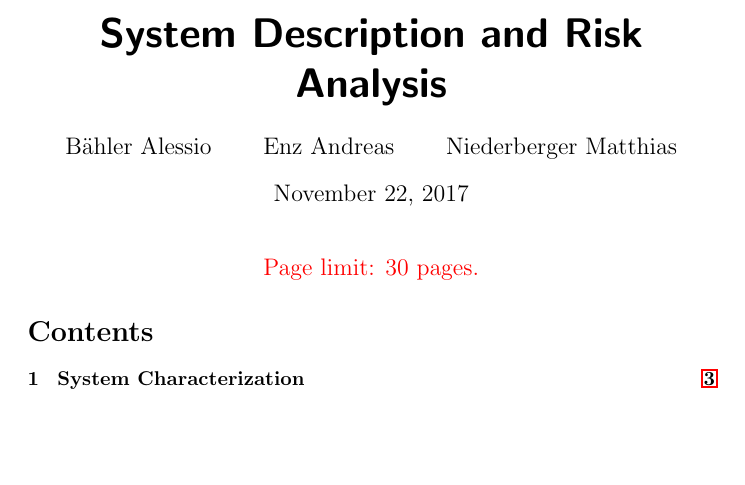
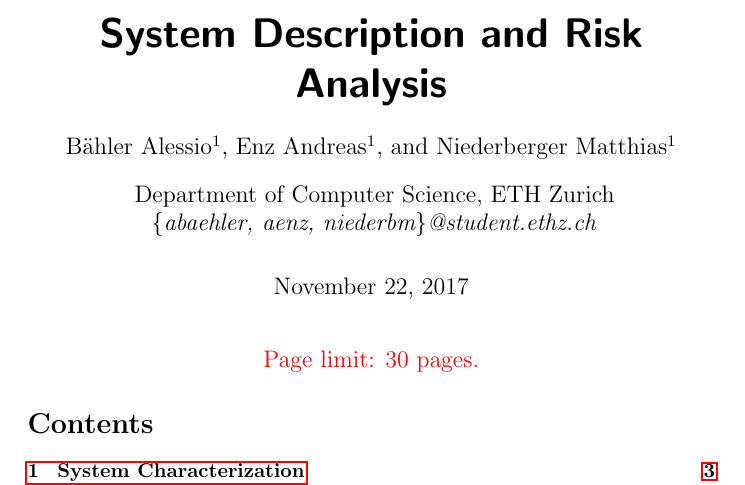
Before and after one commit to a-enz/seclabproject, a LaTeX document (System Description/systemdescription.tex): part of page 1 of 14, cut so that both start at the same text, the shorter picture padded with empty space. Compiled offline with pdfLaTeX.

Commit message:
pro first page

```diff
--- a/System Description/systemdescription.tex
+++ b/System Description/systemdescription.tex
@@ -11,6 +11,7 @@
 \usepackage{framed}
 \usepackage{array}
 \usepackage{hyperref}
+\usepackage{authblk}
 
 \usepackage{xifthen}
 \newboolean{showbackdoors}
@@ -22,8 +23,6 @@
 
 \newcolumntype{L}{lp{0.3\textwidth}p{0.3\textwidth}p{15pt}p{15pt}p{15pt}}
 
-\title{\huge\sffamily\bfseries System Description and Risk Analysis}
-\author{B\"ahler Alessio \and Enz Andreas \and Niederberger Matthias}
 \date{\today}
 
 \hypersetup{linktocpage}
@@ -31,5 +32,13 @@
 
 \begin{document}
+
+\title{\huge\sffamily\bfseries System Description and Risk Analysis}
+%\author{B\"ahler Alessio \and Enz Andreas \and Niederberger Matthias}
+\author[1]{B\"ahler Alessio}
+\author[1]{Enz Andreas}
+\author[1]{Niederberger Matthias}
+\affil[ ]{Department of Computer Science, ETH Zurich}
+\affil[ ]{\textit {\{abaehler, aenz, niederbm\}@student.ethz.ch}}
 \maketitle
 
 %% **** please observe the page limit ****
```
Also changed, not shown: System Description/systemdescription.pdf, System Description/systemdescription.tex (4 more changed lines), 7 other files.
